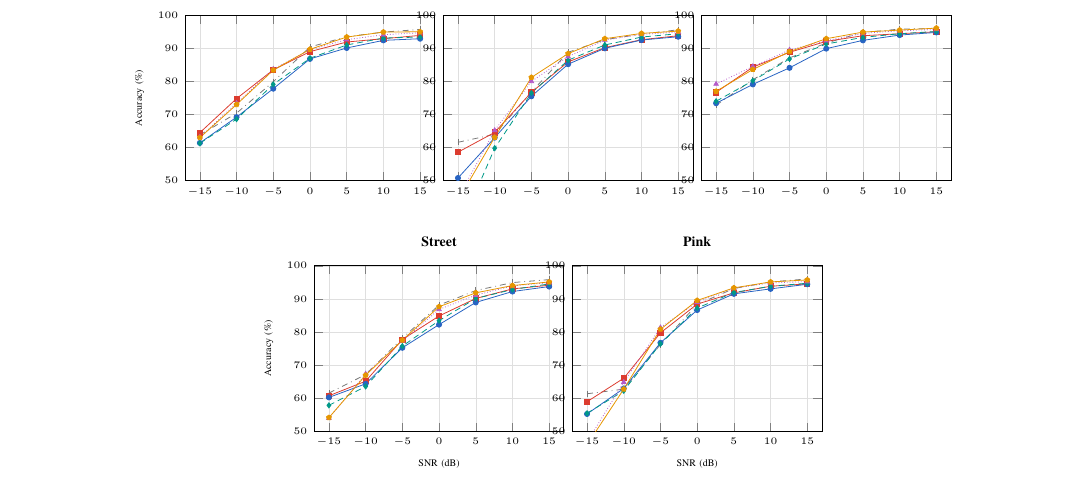
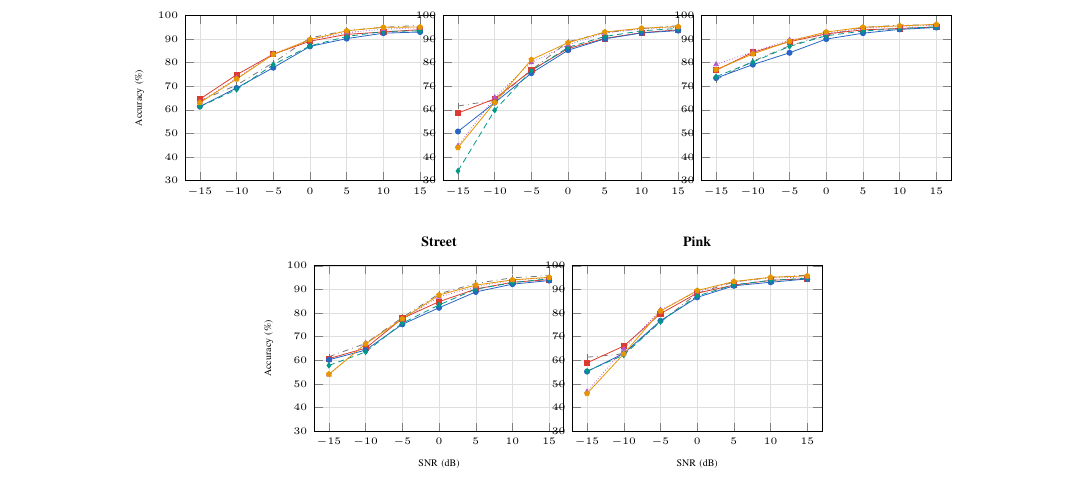
Before and after one commit to DrJinHoChoi/NC-SSM-TASLP, a LaTeX paper (paper/taslp_nanomamba.tex): part of page 9 of 11, cut so that both start at the same text. Compiled offline with pdfLaTeX.

Commit message:
Revert graph y-axis to 30-100% to show NC-SSM-L White -15dB (34.1%)
Co-Authored-By: Claude Opus 4.6 (1M context) <noreply@anthropic.com>

```diff
--- a/paper/taslp_nanomamba.tex
+++ b/paper/taslp_nanomamba.tex
@@ -925,9 +925,9 @@ Table~\ref{tab:noise_main} reports accuracy under five noise types at all SNR le
 \pgfplotsset{
   noise plot/.style={
     width=0.33\textwidth, height=4.5cm,
-    xmin=-17, xmax=17, ymin=50, ymax=100,
+    xmin=-17, xmax=17, ymin=30, ymax=100,
     xtick={-15,-10,-5,0,5,10,15},
-    ytick={50,60,70,80,90,100},
+    ytick={30,40,50,60,70,80,90,100},
     grid=both,
     grid style={line width=.1pt, draw=gray!10},
     major grid style={line width=.2pt, draw=gray!25},
```
